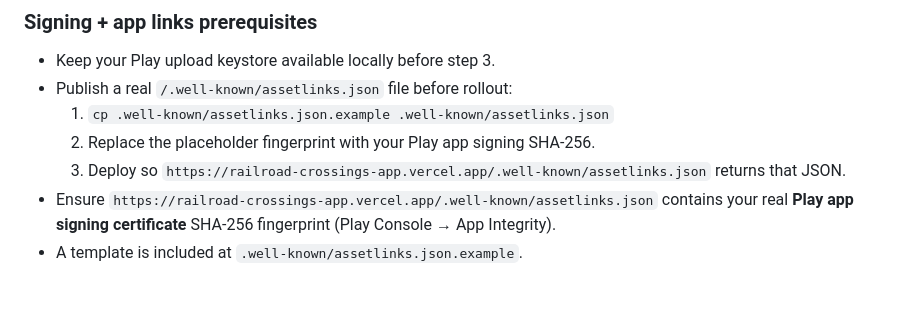
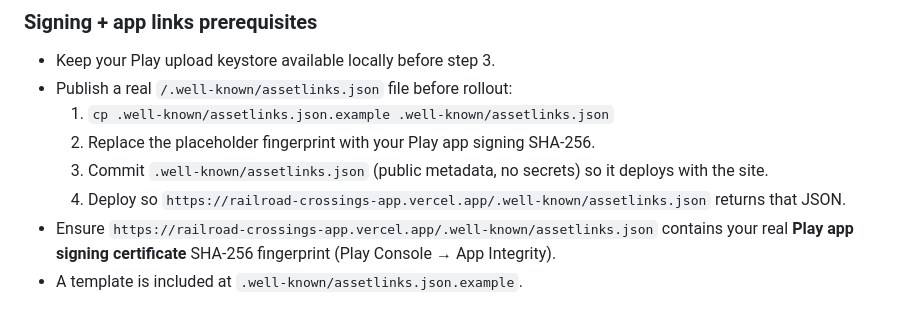
Before and after one commit to JDWalker327/railroad-crossings-app, a Markdown page: README.md, the part around the change. Rendered like a GitHub page.

Commit message:
Clarify assetlinks file should be committed
Co-authored-by: JDWalker327 <261497201+JDWalker327@users.noreply.github.com>

```diff
--- a/README.md
+++ b/README.md
@@ -141,7 +141,8 @@ The Android wrapper project is not checked into this repo. Build it from a local
 - Publish a real `/.well-known/assetlinks.json` file before rollout:
   1. `cp .well-known/assetlinks.json.example .well-known/assetlinks.json`
   2. Replace the placeholder fingerprint with your Play app signing SHA-256.
-  3. Deploy so `https://railroad-crossings-app.vercel.app/.well-known/assetlinks.json` returns that JSON.
+  3. Commit `.well-known/assetlinks.json` (public metadata, no secrets) so it deploys with the site.
+  4. Deploy so `https://railroad-crossings-app.vercel.app/.well-known/assetlinks.json` returns that JSON.
 - Ensure `https://railroad-crossings-app.vercel.app/.well-known/assetlinks.json` contains your real **Play app signing certificate** SHA-256 fingerprint (Play Console → App Integrity).
 - A template is included at `.well-known/assetlinks.json.example`.
 
```
